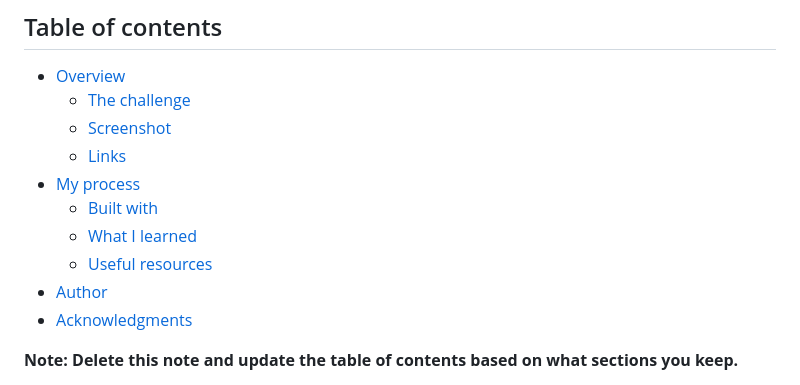
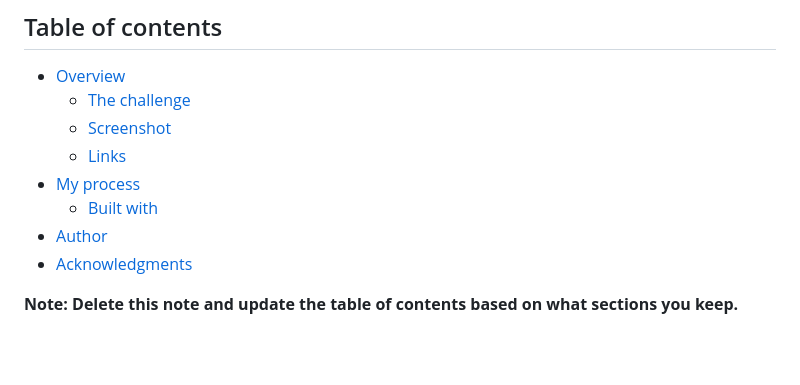
Before and after one commit to Have-Samuel/url-shortening-api-landing-Page, a Markdown page: README.md, the part around the change. Rendered like a GitHub page; blank space fills up the shorter version.

```diff
--- a/README.md
+++ b/README.md
@@ -10,8 +10,6 @@ This is a solution to the [Shortly URL shortening API Challenge challenge on Fro
   - [Links](#links)
 - [My process](#my-process)
   - [Built with](#built-with)
-  - [What I learned](#what-i-learned)
-  - [Useful resources](#useful-resources)
 - [Author](#author)
 - [Acknowledgments](#acknowledgments)
 
```
